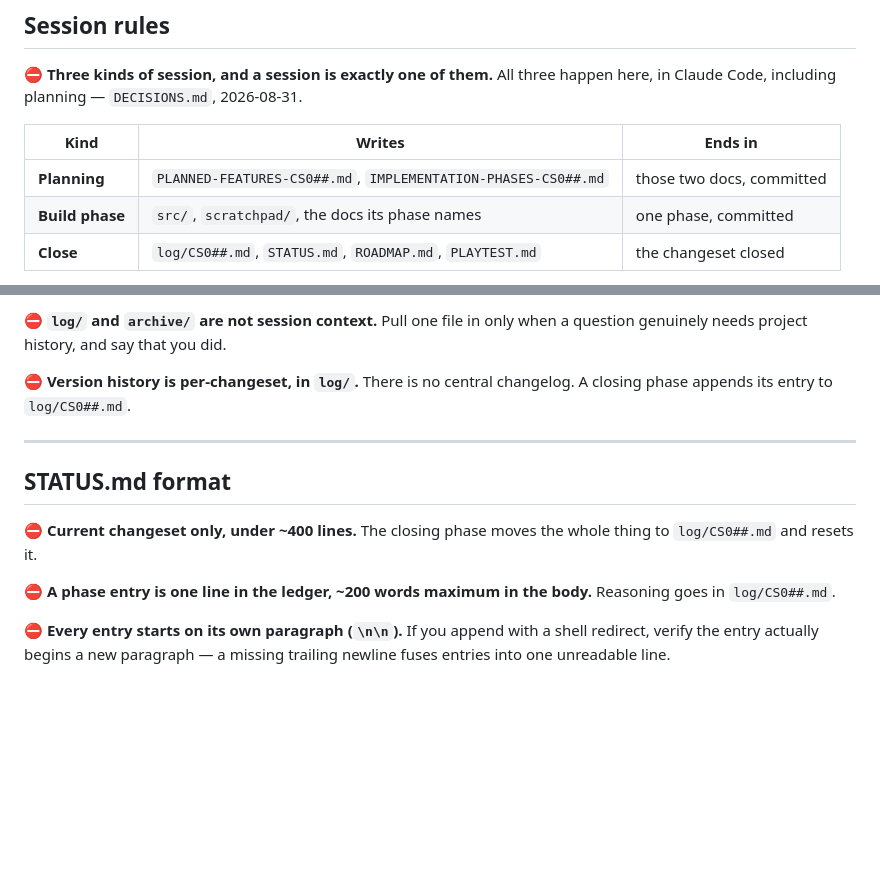
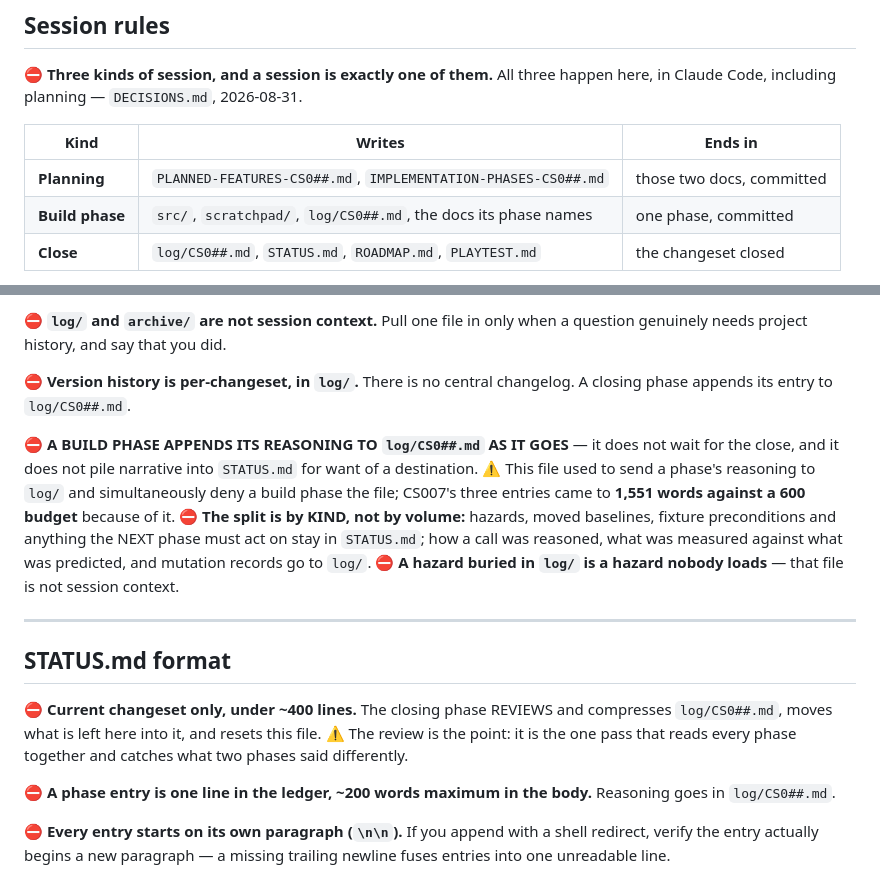
Before and after one commit to freakingid/vector-vortex, a Markdown page: CLAUDE.md, 2 parts joined by grey strips. Rendered like a GitHub page; blank space fills up the shorter version.

```diff
--- a/CLAUDE.md
+++ b/CLAUDE.md
@@ -64,7 +64,7 @@ happen here, in Claude Code, including planning — `DECISIONS.md`, 2026-08-31.
 | Kind | Writes | Ends in |
 |---|---|---|
 | **Planning** | `PLANNED-FEATURES-CS0##.md`, `IMPLEMENTATION-PHASES-CS0##.md` | those two docs, committed |
-| **Build phase** | `src/`, `scratchpad/`, the docs its phase names | one phase, committed |
+| **Build phase** | `src/`, `scratchpad/`, `log/CS0##.md`, the docs its phase names | one phase, committed |
 | **Close** | `log/CS0##.md`, `STATUS.md`, `ROADMAP.md`, `PLAYTEST.md` | the changeset closed |
 
 1. **Read `STATUS.md` first.** Update it at the end of the session.
@@ -129,12 +129,24 @@ a question genuinely needs project history, and say that you did.
 ⛔ **Version history is per-changeset, in `log/`.** There is no central
 changelog. A closing phase appends its entry to `log/CS0##.md`.
 
+⛔ **A BUILD PHASE APPENDS ITS REASONING TO `log/CS0##.md` AS IT GOES** — it does
+not wait for the close, and it does not pile narrative into `STATUS.md` for want
+of a destination. ⚠ This file used to send a phase's reasoning to `log/` and
+simultaneously deny a build phase the file; CS007's three entries came to **1,551
+words against a 600 budget** because of it. ⛔ **The split is by KIND, not by
+volume:** hazards, moved baselines, fixture preconditions and anything the NEXT
+phase must act on stay in `STATUS.md`; how a call was reasoned, what was measured
+against what was predicted, and mutation records go to `log/`. ⛔ **A hazard
+buried in `log/` is a hazard nobody loads** — that file is not session context.
+
 ---
 
 ## STATUS.md format
 
-⛔ **Current changeset only, under ~400 lines.** The closing phase moves the
-whole thing to `log/CS0##.md` and resets it.
+⛔ **Current changeset only, under ~400 lines.** The closing phase REVIEWS and
+compresses `log/CS0##.md`, moves what is left here into it, and resets this file.
+⚠ The review is the point: it is the one pass that reads every phase together and
+catches what two phases said differently.
 
 ⛔ **A phase entry is one line in the ledger, ~200 words maximum in the body.**
 Reasoning goes in `log/CS0##.md`.
```
Also changed, not shown: STATUS.md (+13 -0 lines).
